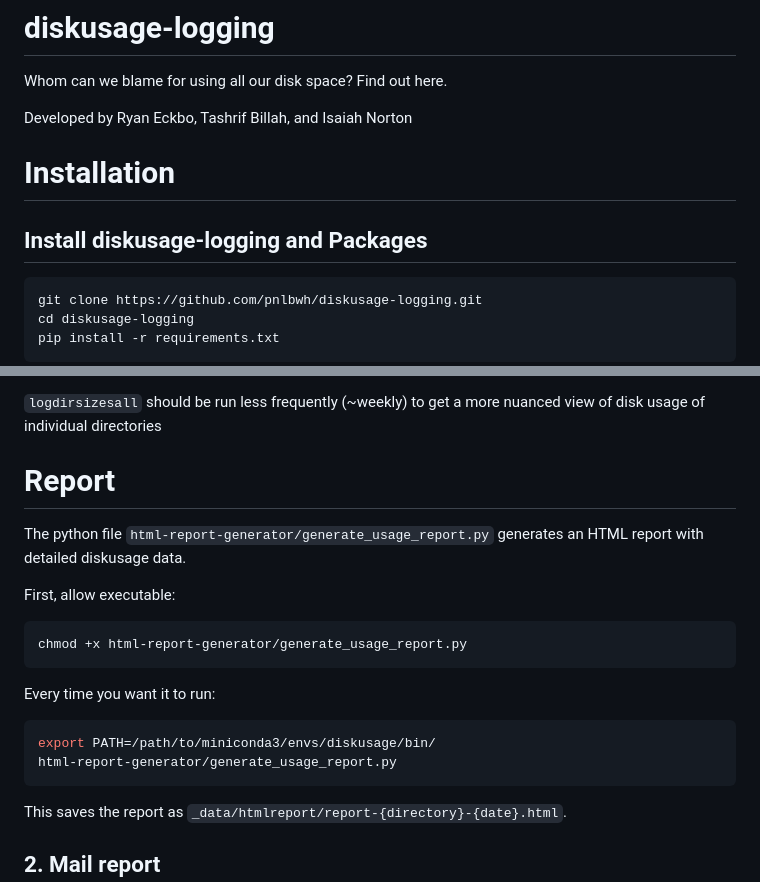
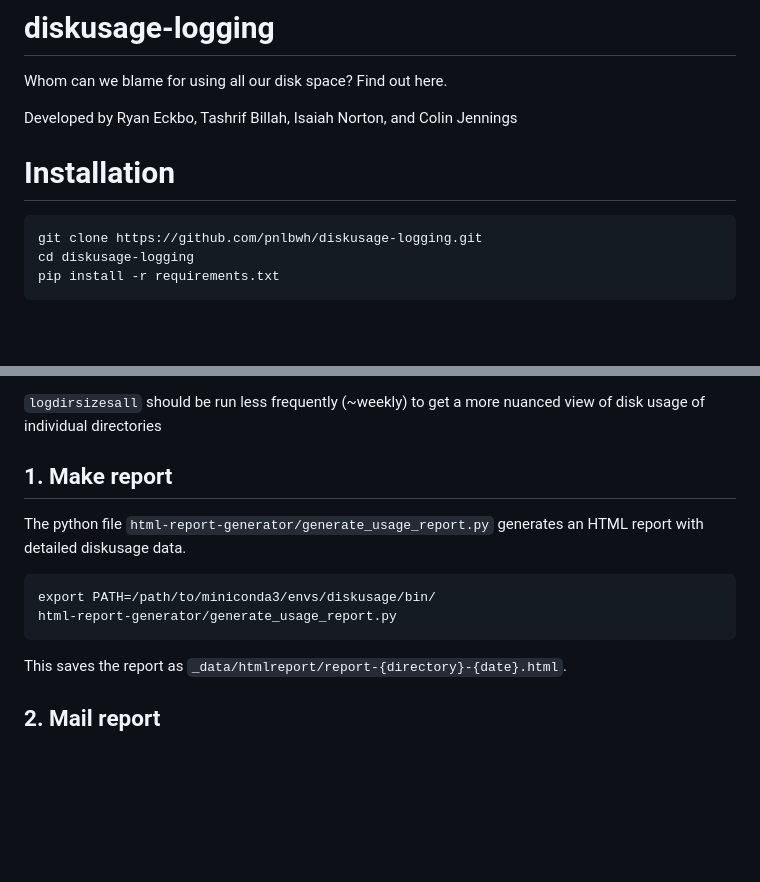
Before and after one commit to pnlbwh/diskusage-logging, a Markdown page: README.md, 2 parts joined by grey strips. GitHub-like rendering; blank space fills up the shorter version.

````diff
--- a/README.md
+++ b/README.md
@@ -2,11 +2,11 @@
 
 Whom can we blame for using all our disk space?  Find out here.
 
-Developed by Ryan Eckbo, Tashrif Billah, and Isaiah Norton
+Developed by Ryan Eckbo, Tashrif Billah, Isaiah Norton, and Colin Jennings
 
 
 # Installation
-## Install diskusage-logging and Packages
+
 ```bash
 git clone https://github.com/pnlbwh/diskusage-logging.git
 cd diskusage-logging
@@ -58,19 +59,12 @@ Each script generates a csv file when you run it, and saves it to its log direct
 
 `logdirsizesall` should be run less frequently (~weekly) to get a more nuanced view of disk usage of individual directories
 
-# Report
+## 1. Make report
 
 The python file `html-report-generator/generate_usage_report.py` generates an HTML report with detailed diskusage data.
 
-First, allow executable:
-```bash
-chmod +x html-report-generator/generate_usage_report.py
-```
-Every time you want it to run:
-```bash
-export PATH=/path/to/miniconda3/envs/diskusage/bin/
-html-report-generator/generate_usage_report.py
-```
+    export PATH=/path/to/miniconda3/envs/diskusage/bin/
+    html-report-generator/generate_usage_report.py
 
 This saves the report as `_data/htmlreport/report-{directory}-{date}.html`.
 
````
Also changed, not shown: other parts of README.md (+2 -1 lines).
